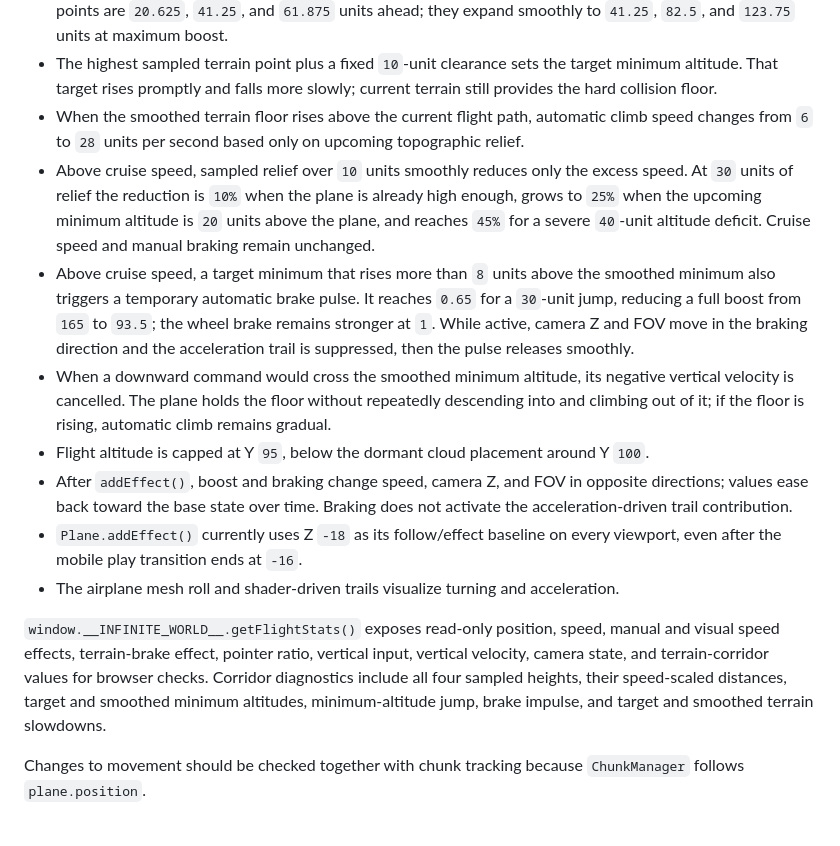
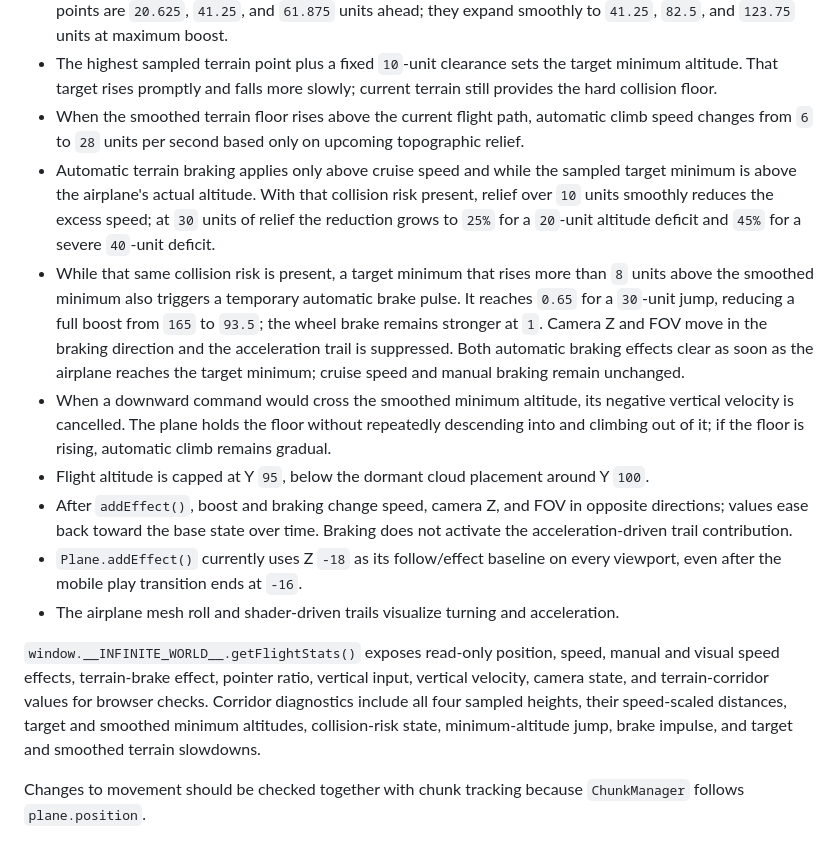
Before and after one commit to rock-biter/procedural-terrain-generation, a Markdown page: docs/EXPERIENCE.md, the part around the change. Rendered like a GitHub page.

```diff
--- a/docs/EXPERIENCE.md
+++ b/docs/EXPERIENCE.md
@@ -60,15 +60,15 @@ There are no keyboard controls. Do not document or expose a control until it is
 - The plane samples terrain at its current position and three points along its heading. At cruise speed those points are `20.625`, `41.25`, and `61.875` units ahead; they expand smoothly to `41.25`, `82.5`, and `123.75` units at maximum boost.
 - The highest sampled terrain point plus a fixed `10`-unit clearance sets the target minimum altitude. That target rises promptly and falls more slowly; current terrain still provides the hard collision floor.
 - When the smoothed terrain floor rises above the current flight path, automatic climb speed changes from `6` to `28` units per second based only on upcoming topographic relief.
-- Above cruise speed, sampled relief over `10` units smoothly reduces only the excess speed. At `30` units of relief the reduction is `10%` when the plane is already high enough, grows to `25%` when the upcoming minimum altitude is `20` units above the plane, and reaches `45%` for a severe `40`-unit altitude deficit. Cruise speed and manual braking remain unchanged.
-- Above cruise speed, a target minimum that rises more than `8` units above the smoothed minimum also triggers a temporary automatic brake pulse. It reaches `0.65` for a `30`-unit jump, reducing a full boost from `165` to `93.5`; the wheel brake remains stronger at `1`. While active, camera Z and FOV move in the braking direction and the acceleration trail is suppressed, then the pulse releases smoothly.
+- Automatic terrain braking applies only above cruise speed and while the sampled target minimum is above the airplane's actual altitude. With that collision risk present, relief over `10` units smoothly reduces the excess speed; at `30` units of relief the reduction grows to `25%` for a `20`-unit altitude deficit and `45%` for a severe `40`-unit deficit.
+- While that same collision risk is present, a target minimum that rises more than `8` units above the smoothed minimum also triggers a temporary automatic brake pulse. It reaches `0.65` for a `30`-unit jump, reducing a full boost from `165` to `93.5`; the wheel brake remains stronger at `1`. Camera Z and FOV move in the braking direction and the acceleration trail is suppressed. Both automatic braking effects clear as soon as the airplane reaches the target minimum; cruise speed and manual braking remain unchanged.
 - When a downward command would cross the smoothed minimum altitude, its negative vertical velocity is cancelled. The plane holds the floor without repeatedly descending into and climbing out of it; if the floor is rising, automatic climb remains gradual.
 - Flight altitude is capped at Y `95`, below the dormant cloud placement around Y `100`.
 - After `addEffect()`, boost and braking change speed, camera Z, and FOV in opposite directions; values ease back toward the base state over time. Braking does not activate the acceleration-driven trail contribution.
 - `Plane.addEffect()` currently uses Z `-18` as its follow/effect baseline on every viewport, even after the mobile play transition ends at `-16`.
 - The airplane mesh roll and shader-driven trails visualize turning and acceleration.
 
-`window.__INFINITE_WORLD__.getFlightStats()` exposes read-only position, speed, manual and visual speed effects, terrain-brake effect, pointer ratio, vertical input, vertical velocity, camera state, and terrain-corridor values for browser checks. Corridor diagnostics include all four sampled heights, their speed-scaled distances, target and smoothed minimum altitudes, minimum-altitude jump, brake impulse, and target and smoothed terrain slowdowns.
+`window.__INFINITE_WORLD__.getFlightStats()` exposes read-only position, speed, manual and visual speed effects, terrain-brake effect, pointer ratio, vertical input, vertical velocity, camera state, and terrain-corridor values for browser checks. Corridor diagnostics include all four sampled heights, their speed-scaled distances, target and smoothed minimum altitudes, collision-risk state, minimum-altitude jump, brake impulse, and target and smoothed terrain slowdowns.
 
 Changes to movement should be checked together with chunk tracking because `ChunkManager` follows `plane.position`.
 
```
Also changed, not shown: docs/QUALITY.md (+2 -2 lines).
